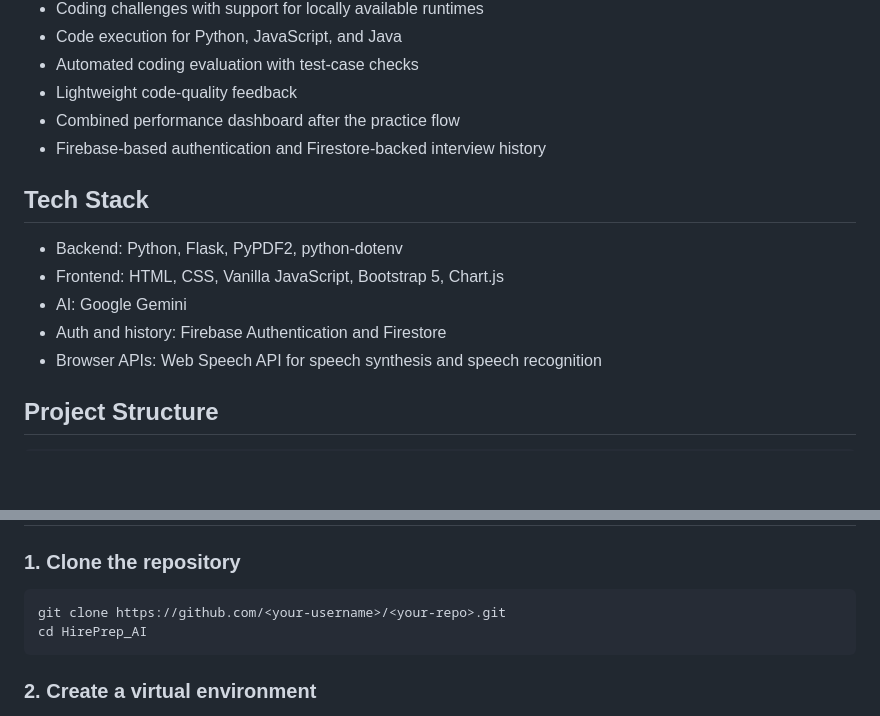
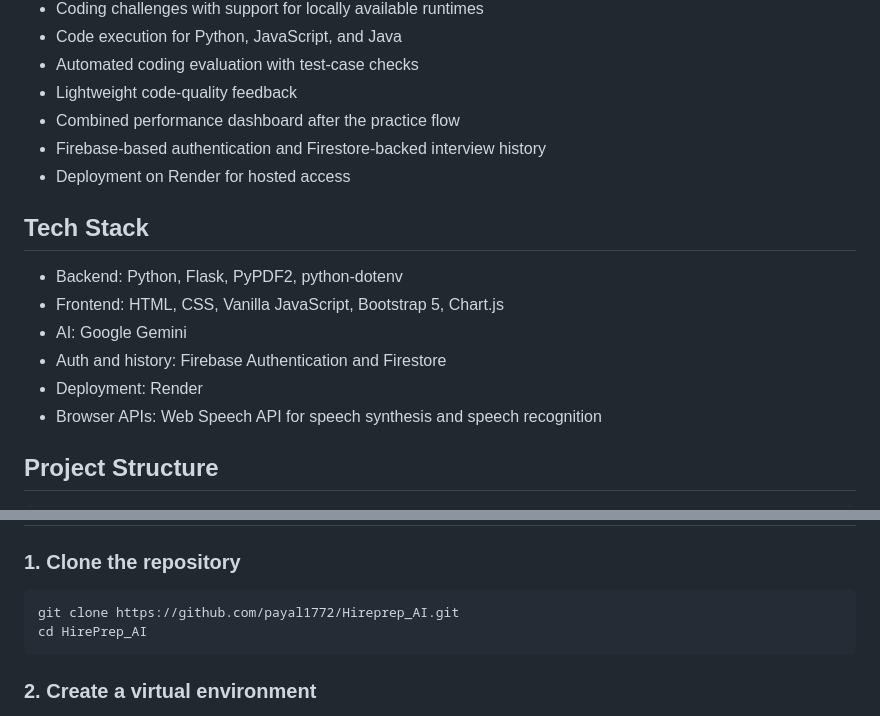
Before and after one commit to payal1772/Ai-Interview-Coach, a Markdown page: README.md, 2 parts joined by grey strips. Drawn GitHub-style; blank space fills up the shorter version.

Commit message:
docs: mention Render deployment in README

````diff
--- a/README.md
+++ b/README.md
@@ -20,6 +20,7 @@ The app combines:
 - Lightweight code-quality feedback
 - Combined performance dashboard after the practice flow
 - Firebase-based authentication and Firestore-backed interview history
+- Deployment on Render for hosted access
 
 ## Tech Stack
 
@@ -27,6 +28,7 @@ The app combines:
 - Frontend: HTML, CSS, Vanilla JavaScript, Bootstrap 5, Chart.js
 - AI: Google Gemini
 - Auth and history: Firebase Authentication and Firestore
+- Deployment: Render
 - Browser APIs: Web Speech API for speech synthesis and speech recognition
 
 ## Project Structure
@@ -77,7 +79,7 @@ HirePrep_AI/
 ### 1. Clone the repository
 
 ```bash
-git clone https://github.com/<your-username>/<your-repo>.git
+git clone https://github.com/payal1772/Hireprep_AI.git
 cd HirePrep_AI
 ```
 
````
